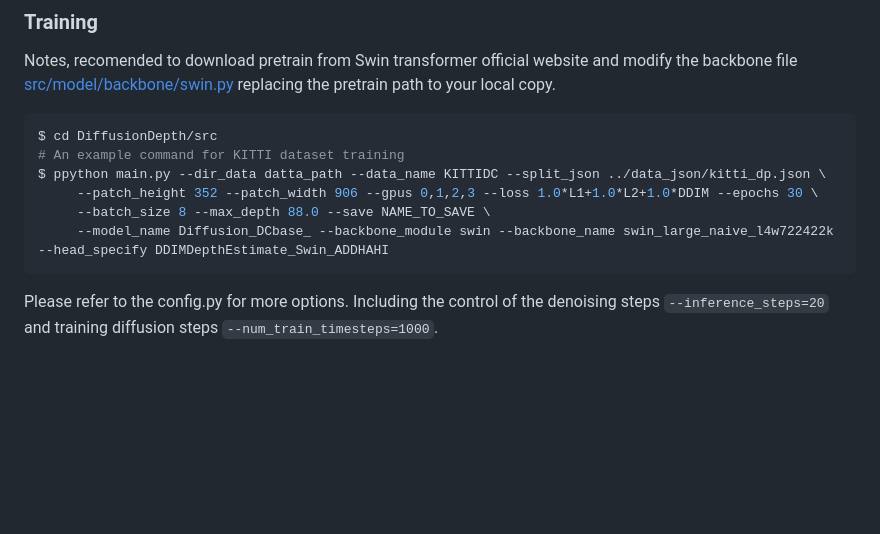
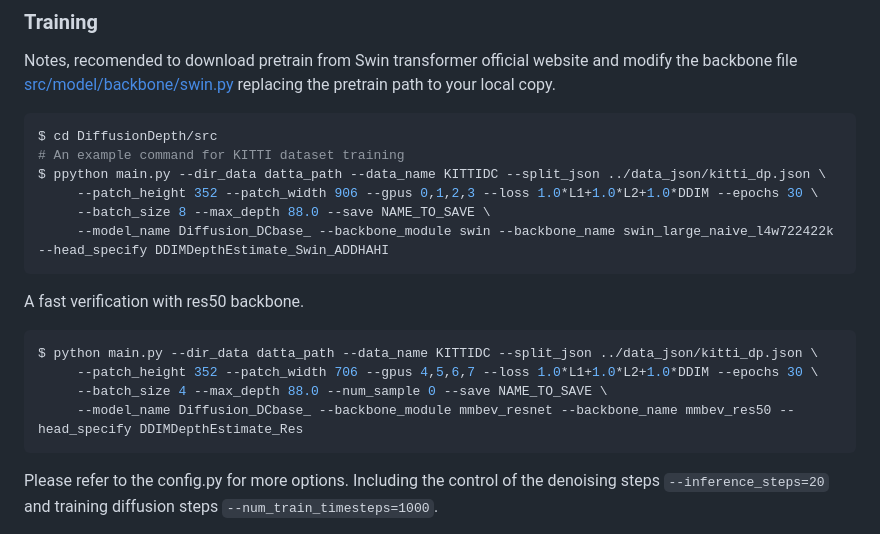
Before and after one commit to duanyiqun/DiffusionDepth, a Markdown page: README.md, the part around the change. Drawn GitHub-style; blank space fills up the shorter version.

Commit message:
add res50 light weight backbone

````diff
--- a/README.md
+++ b/README.md
@@ -199,6 +199,15 @@ $ ppython main.py --dir_data datta_path --data_name KITTIDC --split_json ../data
      --batch_size 8 --max_depth 88.0 --save NAME_TO_SAVE \
      --model_name Diffusion_DCbase_ --backbone_module swin --backbone_name swin_large_naive_l4w722422k --head_specify DDIMDepthEstimate_Swin_ADDHAHI
 ```
+
+A fast verification with res50 backbone.
+```bash
+$ python main.py --dir_data datta_path --data_name KITTIDC --split_json ../data_json/kitti_dp.json \
+     --patch_height 352 --patch_width 706 --gpus 4,5,6,7 --loss 1.0*L1+1.0*L2+1.0*DDIM --epochs 30 \
+     --batch_size 4 --max_depth 88.0 --num_sample 0 --save NAME_TO_SAVE \
+     --model_name Diffusion_DCbase_ --backbone_module mmbev_resnet --backbone_name mmbev_res50 --head_specify DDIMDepthEstimate_Res
+```
+
 Please refer to the config.py for more options. Including the control of the denoising steps ```--inference_steps=20``` and training diffusion steps ```--num_train_timesteps=1000```.
 
 
````
